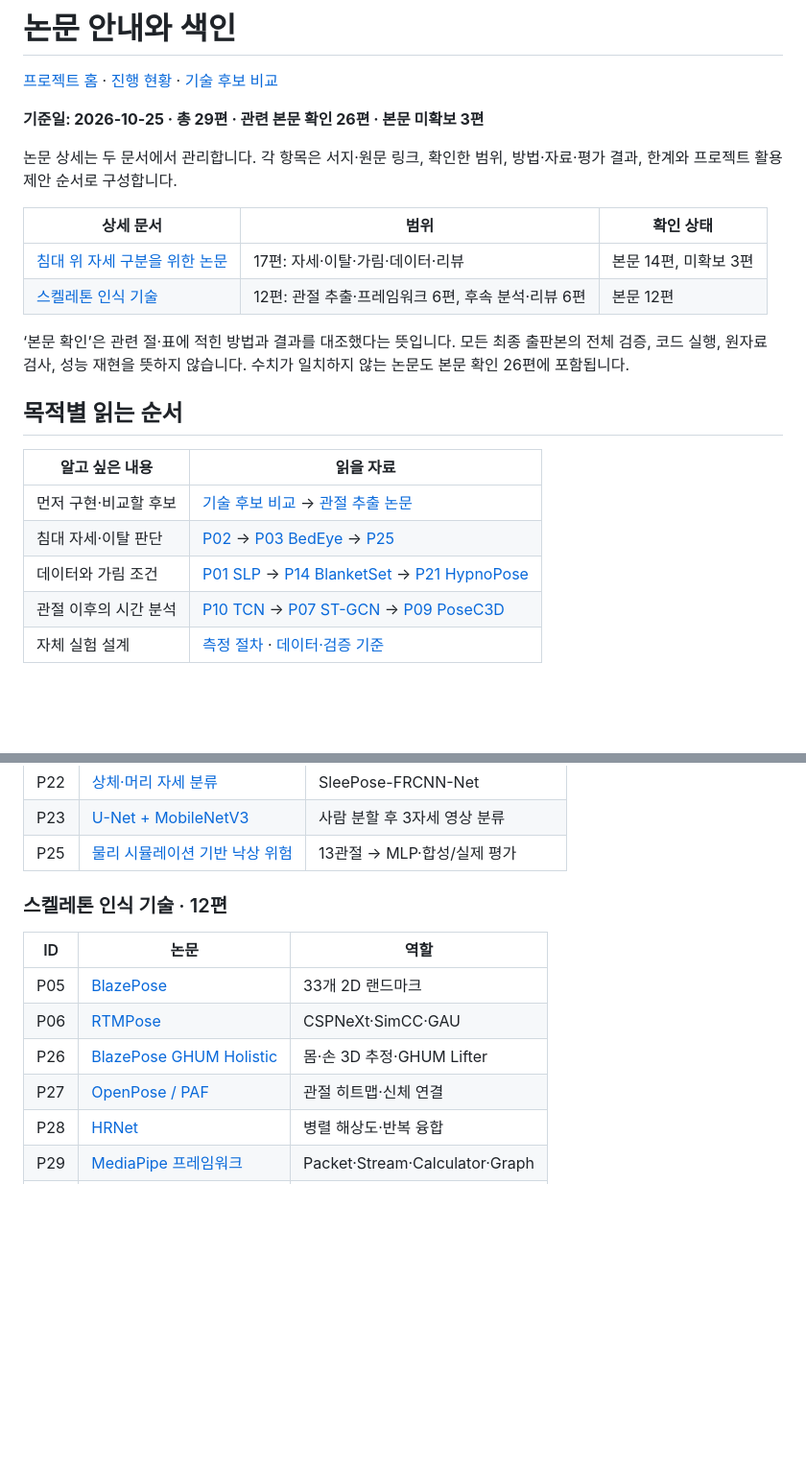
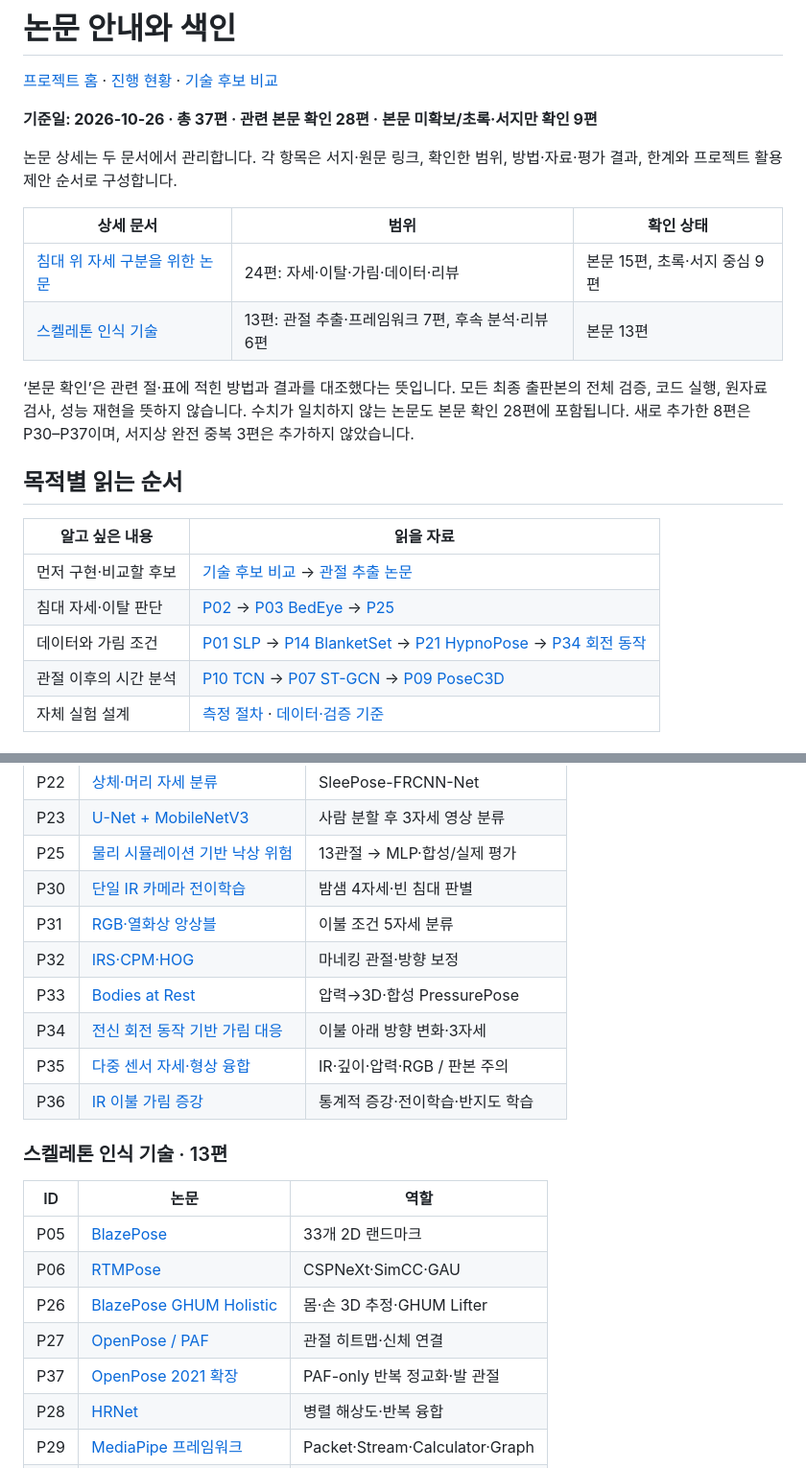
Before and after one commit to zntks1234/bed-pose-skeleton-ai, a Markdown page: docs/LITERATURE_REVIEW.md, 2 parts joined by grey strips. Shown at 96% size. Rendered like a GitHub page; blank space fills up the shorter version.

Commit message:
docs: add 8 verified literature entries and update review index

```diff
--- a/docs/LITERATURE_REVIEW.md
+++ b/docs/LITERATURE_REVIEW.md
@@ -2,16 +2,16 @@
 
 [프로젝트 홈](../README.md) · [진행 현황](PROJECT_STATUS.md) · [기술 후보 비교](TECHNOLOGY_CANDIDATES.md)
 
-**기준일: 2026-10-25 · 총 29편 · 관련 본문 확인 26편 · 본문 미확보 3편**
+**기준일: 2026-10-26 · 총 37편 · 관련 본문 확인 28편 · 본문 미확보/초록·서지만 확인 9편**
 
 논문 상세는 두 문서에서 관리합니다. 각 항목은 서지·원문 링크, 확인한 범위, 방법·자료·평가 결과, 한계와 프로젝트 활용 제안 순서로 구성합니다.
 
 | 상세 문서 | 범위 | 확인 상태 |
 |---|---|---|
-| [침대 위 자세 구분을 위한 논문](BED_POSTURE_PAPERS.md) | 17편: 자세·이탈·가림·데이터·리뷰 | 본문 14편, 미확보 3편 |
-| [스켈레톤 인식 기술](SKELETON_TECHNOLOGY_PAPERS.md) | 12편: 관절 추출·프레임워크 6편, 후속 분석·리뷰 6편 | 본문 12편 |
+| [침대 위 자세 구분을 위한 논문](BED_POSTURE_PAPERS.md) | 24편: 자세·이탈·가림·데이터·리뷰 | 본문 15편, 초록·서지 중심 9편 |
+| [스켈레톤 인식 기술](SKELETON_TECHNOLOGY_PAPERS.md) | 13편: 관절 추출·프레임워크 7편, 후속 분석·리뷰 6편 | 본문 13편 |
 
-‘본문 확인’은 관련 절·표에 적힌 방법과 결과를 대조했다는 뜻입니다. 모든 최종 출판본의 전체 검증, 코드 실행, 원자료 검사, 성능 재현을 뜻하지 않습니다. 수치가 일치하지 않는 논문도 본문 확인 26편에 포함됩니다.
+‘본문 확인’은 관련 절·표에 적힌 방법과 결과를 대조했다는 뜻입니다. 모든 최종 출판본의 전체 검증, 코드 실행, 원자료 검사, 성능 재현을 뜻하지 않습니다. 수치가 일치하지 않는 논문도 본문 확인 28편에 포함됩니다. 새로 추가한 8편은 P30–P37이며, 서지상 완전 중복 3편은 추가하지 않았습니다.
 
 ## 목적별 읽는 순서
 
@@ -19,7 +19,7 @@
 |---|---|
 | 먼저 구현·비교할 후보 | [기술 후보 비교](TECHNOLOGY_CANDIDATES.md) → [관절 추출 논문](SKELETON_TECHNOLOGY_PAPERS.md#p05) |
 | 침대 자세·이탈 판단 | [P02](BED_POSTURE_PAPERS.md#p02) → [P03 BedEye](BED_POSTURE_PAPERS.md#p03) → [P25](BED_POSTURE_PAPERS.md#p25) |
-| 데이터와 가림 조건 | [P01 SLP](BED_POSTURE_PAPERS.md#p01) → [P14 BlanketSet](BED_POSTURE_PAPERS.md#p14) → [P21 HypnoPose](BED_POSTURE_PAPERS.md#p21) |
+| 데이터와 가림 조건 | [P01 SLP](BED_POSTURE_PAPERS.md#p01) → [P14 BlanketSet](BED_POSTURE_PAPERS.md#p14) → [P21 HypnoPose](BED_POSTURE_PAPERS.md#p21) → [P34 회전 동작](BED_POSTURE_PAPERS.md#p34) |
 | 관절 이후의 시간 분석 | [P10 TCN](SKELETON_TECHNOLOGY_PAPERS.md#p10) → [P07 ST-GCN](SKELETON_TECHNOLOGY_PAPERS.md#p07) → [P09 PoseC3D](SKELETON_TECHNOLOGY_PAPERS.md#p09) |
 | 자체 실험 설계 | [측정 절차](MEASUREMENT_PROTOCOL.md) · [데이터·검증 기준](DATA_AND_VALIDATION.md) |
 
@@ -63,8 +63,15 @@ ID는 기존 링크와 연결되도록 유지합니다. 표의 짧은 이름을
 | <a id="p22"></a>P22 | [상체·머리 자세 분류](BED_POSTURE_PAPERS.md#p22) | SleePose-FRCNN-Net |
 | <a id="p23"></a>P23 | [U-Net + MobileNetV3](BED_POSTURE_PAPERS.md#p23) | 사람 분할 후 3자세 영상 분류 |
 | <a id="p25"></a>P25 | [물리 시뮬레이션 기반 낙상 위험](BED_POSTURE_PAPERS.md#p25) | 13관절 → MLP·합성/실제 평가 |
+| <a id="p30"></a>P30 | [단일 IR 카메라 전이학습](BED_POSTURE_PAPERS.md#p30) | 밤샘 4자세·빈 침대 판별 |
+| <a id="p31"></a>P31 | [RGB·열화상 앙상블](BED_POSTURE_PAPERS.md#p31) | 이불 조건 5자세 분류 |
+| <a id="p32"></a>P32 | [IRS·CPM·HOG](BED_POSTURE_PAPERS.md#p32) | 마네킹 관절·방향 보정 |
+| <a id="p33"></a>P33 | [Bodies at Rest](BED_POSTURE_PAPERS.md#p33) | 압력→3D·합성 PressurePose |
+| <a id="p34"></a>P34 | [전신 회전 동작 기반 가림 대응](BED_POSTURE_PAPERS.md#p34) | 이불 아래 방향 변화·3자세 |
+| <a id="p35"></a>P35 | [다중 센서 자세·형상 융합](BED_POSTURE_PAPERS.md#p35) | IR·깊이·압력·RGB / 판본 주의 |
+| <a id="p36"></a>P36 | [IR 이불 가림 증강](BED_POSTURE_PAPERS.md#p36) | 통계적 증강·전이학습·반지도 학습 |
 
-### 스켈레톤 인식 기술 · 12편
+### 스켈레톤 인식 기술 · 13편
 
 | ID | 논문 | 역할 |
 |---|---|---|
@@ -72,6 +79,7 @@ ID는 기존 링크와 연결되도록 유지합니다. 표의 짧은 이름을
 | <a id="p06"></a>P06 | [RTMPose](SKELETON_TECHNOLOGY_PAPERS.md#p06) | CSPNeXt·SimCC·GAU |
 | <a id="p26"></a>P26 | [BlazePose GHUM Holistic](SKELETON_TECHNOLOGY_PAPERS.md#p26) | 몸·손 3D 추정·GHUM Lifter |
 | <a id="p27"></a>P27 | [OpenPose / PAF](SKELETON_TECHNOLOGY_PAPERS.md#p27) | 관절 히트맵·신체 연결 |
+| <a id="p37"></a>P37 | [OpenPose 2021 확장](SKELETON_TECHNOLOGY_PAPERS.md#p37) | PAF-only 반복 정교화·발 관절 |
 | <a id="p28"></a>P28 | [HRNet](SKELETON_TECHNOLOGY_PAPERS.md#p28) | 병렬 해상도·반복 융합 |
 | <a id="p29"></a>P29 | [MediaPipe 프레임워크](SKELETON_TECHNOLOGY_PAPERS.md#p29) | Packet·Stream·Calculator·Graph |
 | <a id="p07"></a>P07 | [ST-GCN](SKELETON_TECHNOLOGY_PAPERS.md#p07) | 관절의 공간·시간 그래프 |
```
Also changed, not shown: other parts of docs/LITERATURE_REVIEW.md (+2 -2 lines).
